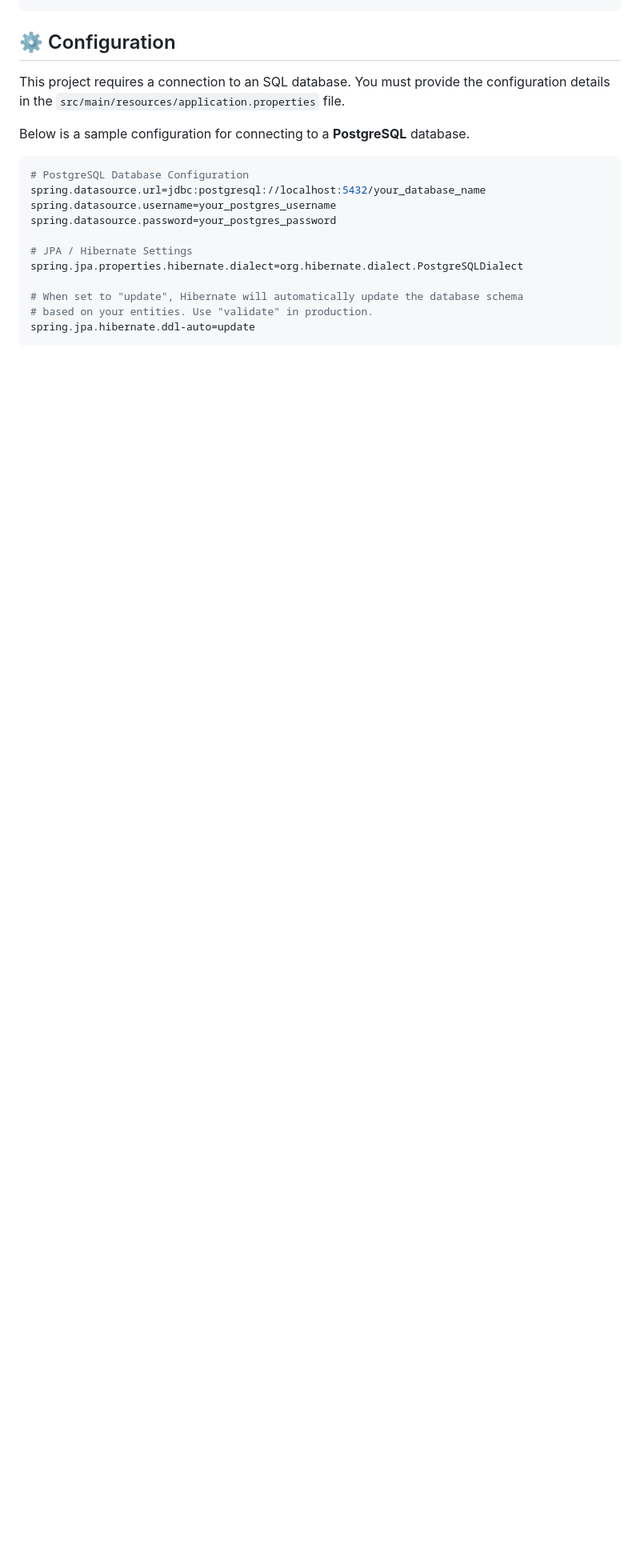
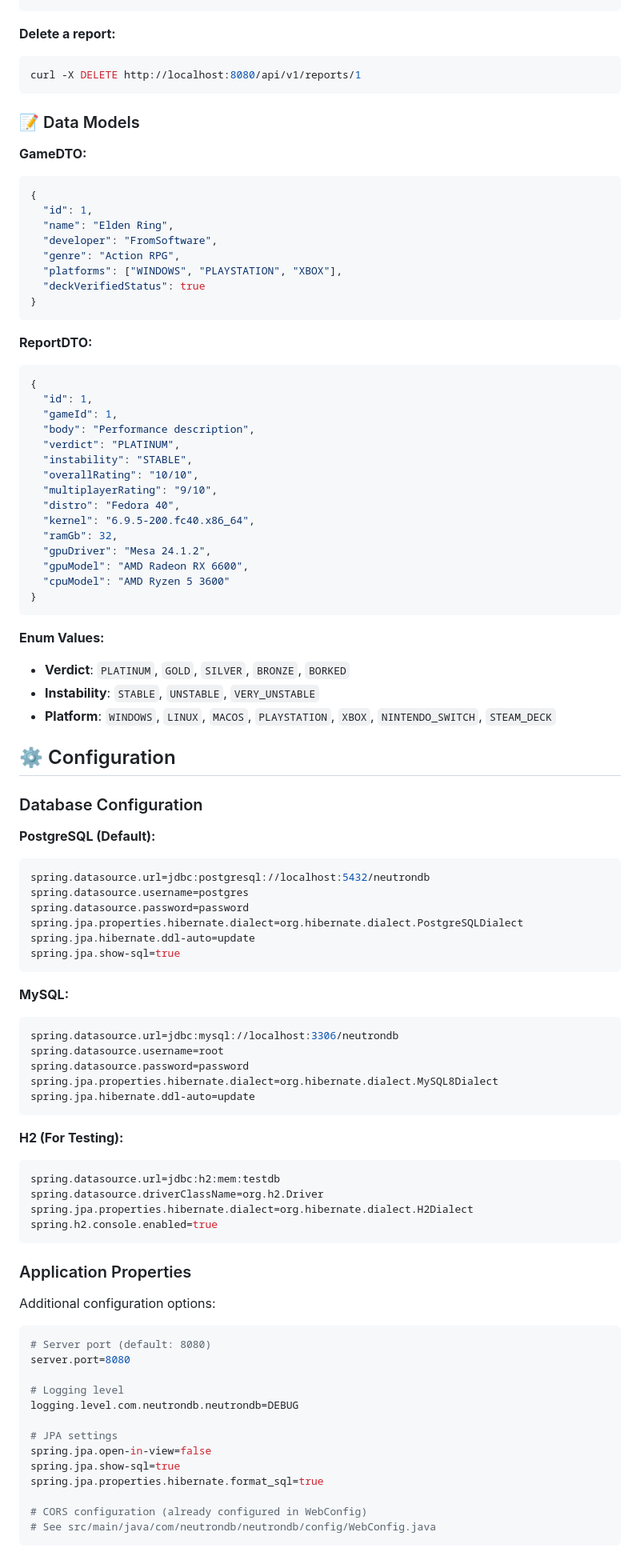
Before and after one commit to erentechlabs/NeutronDB, a Markdown page: README.md, the part around the change printed below. Shown: that part at 80% size. GitHub-like rendering; blank space fills up the shorter version.

Commit message:
Update README with expanded documentation, API details, setup instructions, and project structure.

````diff
--- a/README.md
+++ b/README.md
@@ -151,19 +238,93 @@ curl -X POST http://localhost:8080/reports \
+**Delete a report:**
+```bash
+curl -X DELETE http://localhost:8080/api/v1/reports/1
+```
+
+### 📝 Data Models
+
+**GameDTO:**
+```json
+{
+  "id": 1,
+  "name": "Elden Ring",
+  "developer": "FromSoftware",
+  "genre": "Action RPG",
+  "platforms": ["WINDOWS", "PLAYSTATION", "XBOX"],
+  "deckVerifiedStatus": true
+}
+```
+
+**ReportDTO:**
+```json
+{
+  "id": 1,
+  "gameId": 1,
+  "body": "Performance description",
+  "verdict": "PLATINUM",
+  "instability": "STABLE",
+  "overallRating": "10/10",
+  "multiplayerRating": "9/10",
+  "distro": "Fedora 40",
+  "kernel": "6.9.5-200.fc40.x86_64",
+  "ramGb": 32,
+  "gpuDriver": "Mesa 24.1.2",
+  "gpuModel": "AMD Radeon RX 6600",
+  "cpuModel": "AMD Ryzen 5 3600"
+}
+```
+
+**Enum Values:**
+- **Verdict**: `PLATINUM`, `GOLD`, `SILVER`, `BRONZE`, `BORKED`
+- **Instability**: `STABLE`, `UNSTABLE`, `VERY_UNSTABLE`
+- **Platform**: `WINDOWS`, `LINUX`, `MACOS`, `PLAYSTATION`, `XBOX`, `NINTENDO_SWITCH`, `STEAM_DECK`
+
 ## ⚙️ Configuration
 
-This project requires a connection to an SQL database. You must provide the configuration details in the `src/main/resources/application.properties` file.
+### Database Configuration
 
-Below is a sample configuration for connecting to a **PostgreSQL** database.
+**PostgreSQL (Default):**
+```properties
+spring.datasource.url=jdbc:postgresql://localhost:5432/neutrondb
+spring.datasource.username=postgres
+spring.datasource.password=password
+spring.jpa.properties.hibernate.dialect=org.hibernate.dialect.PostgreSQLDialect
+spring.jpa.hibernate.ddl-auto=update
+spring.jpa.show-sql=true
+```
+
+**MySQL:**
+```properties
+spring.datasource.url=jdbc:mysql://localhost:3306/neutrondb
+spring.datasource.username=root
+spring.datasource.password=password
+spring.jpa.properties.hibernate.dialect=org.hibernate.dialect.MySQL8Dialect
+spring.jpa.hibernate.ddl-auto=update
+```
+
+**H2 (For Testing):**
+```properties
+spring.datasource.url=jdbc:h2:mem:testdb
+spring.datasource.driverClassName=org.h2.Driver
+spring.jpa.properties.hibernate.dialect=org.hibernate.dialect.H2Dialect
+spring.h2.console.enabled=true
+```
+
+### Application Properties
+
+Additional configuration options:
 
 ```properties
-# PostgreSQL Database Configuration
-spring.datasource.url=jdbc:postgresql://localhost:5432/your_database_name
-spring.datasource.username=your_postgres_username
-spring.datasource.password=your_postgres_password
+# Server port (default: 8080)
+server.port=8080
 
-# JPA / Hibernate Settings
-spring.jpa.properties.hibernate.dialect=org.hibernate.dialect.PostgreSQLDialect
+# Logging level
+logging.level.com.neutrondb.neutrondb=DEBUG
 
-# When set to "update", Hibernate will automatically update the database schema
-# based on your entities. Use "validate" in production.
-spring.jpa.hibernate.ddl-auto=update
+# JPA settings
+spring.jpa.open-in-view=false
+spring.jpa.show-sql=true
+spring.jpa.properties.hibernate.format_sql=true
+
+# CORS configuration (already configured in WebConfig)
+# See src/main/java/com/neutrondb/neutrondb/config/WebConfig.java
 ```
````
Also changed, not shown: other parts of README.md (+242 -105 lines).
